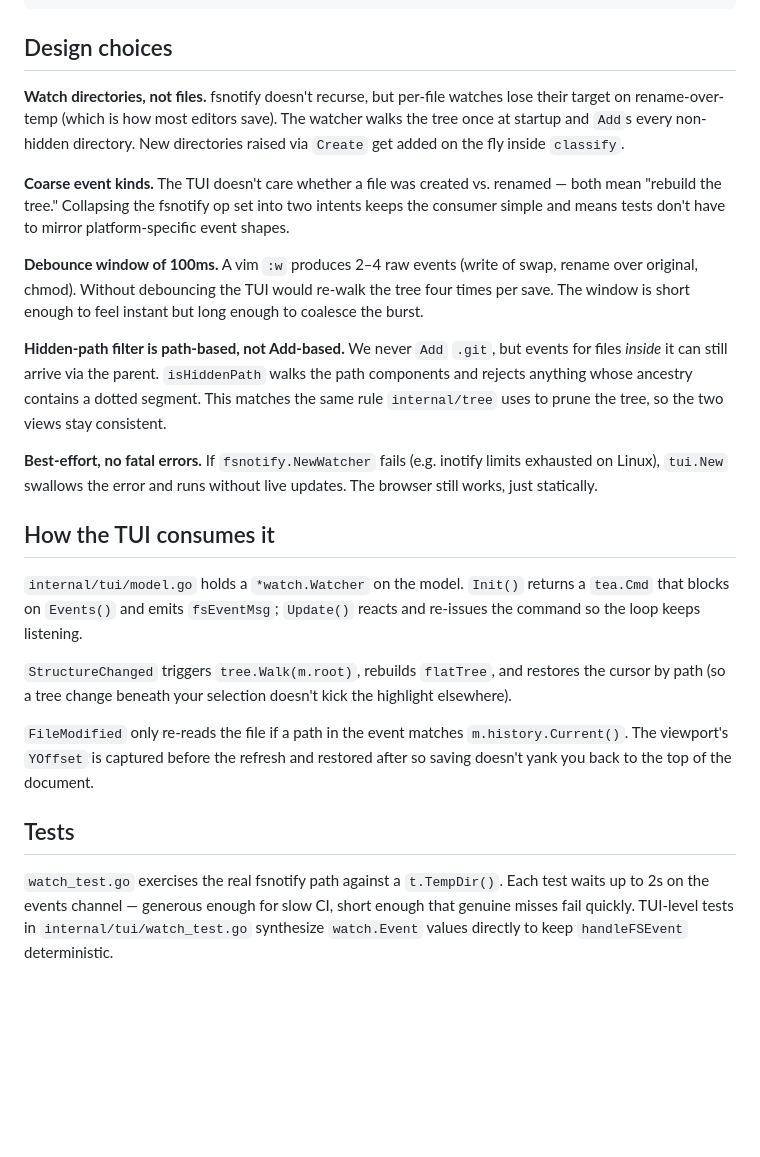
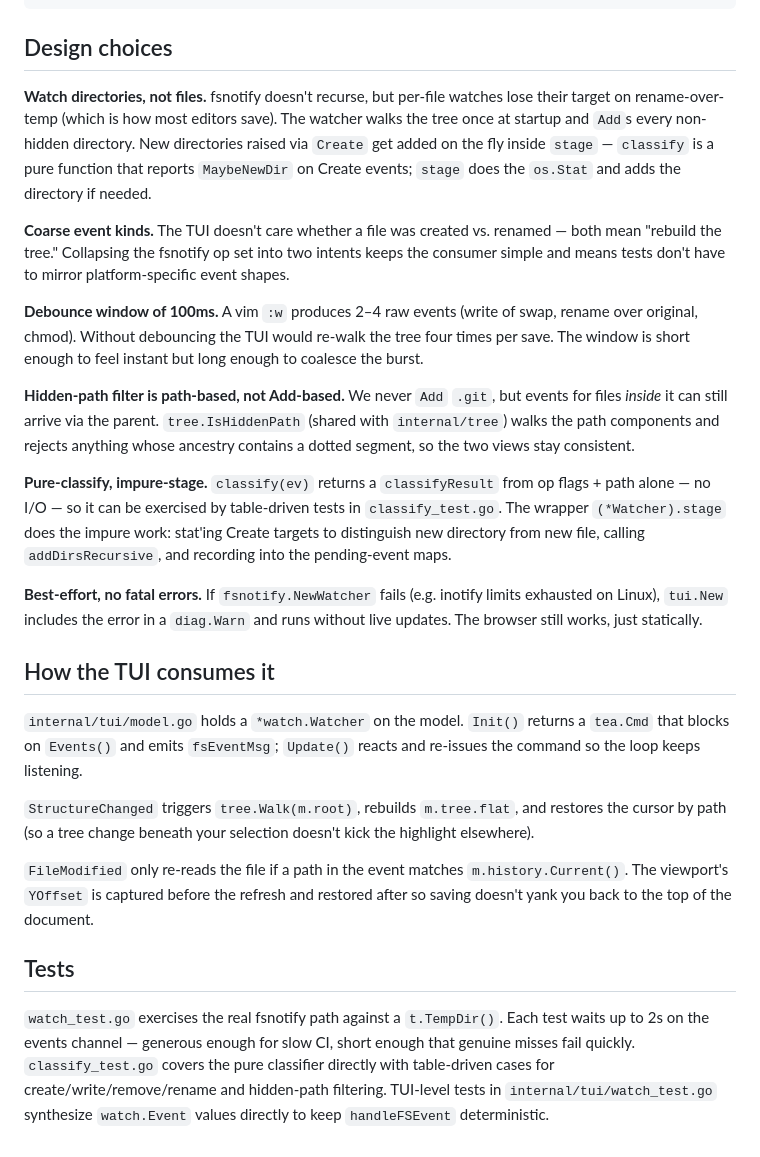
Before and after one commit to wilkes/hypogeum, a Markdown page: docs/packages/watch.md, the part around the change. GitHub-like rendering; blank space fills up the shorter version.

Commit message:
docs(watch): reflect classify/stage split and shared IsHiddenPath
After PR #8, classify is a pure function and stage does the I/O.
isHiddenPath was deleted in favor of tree.IsHiddenPath. Watcher
errors now flow through diag.Warn with the underlying error attached.
Mentions the new classify_test.go.

```diff
--- a/docs/packages/watch.md
+++ b/docs/packages/watch.md
@@ -35,24 +35,26 @@ type Event struct {
 
 ## Design choices
 
-**Watch directories, not files.** fsnotify doesn't recurse, but per-file watches lose their target on rename-over-temp (which is how most editors save). The watcher walks the tree once at startup and `Add`s every non-hidden directory. New directories raised via `Create` get added on the fly inside `classify`.
+**Watch directories, not files.** fsnotify doesn't recurse, but per-file watches lose their target on rename-over-temp (which is how most editors save). The watcher walks the tree once at startup and `Add`s every non-hidden directory. New directories raised via `Create` get added on the fly inside `stage` — `classify` is a pure function that reports `MaybeNewDir` on Create events; `stage` does the `os.Stat` and adds the directory if needed.
 
 **Coarse event kinds.** The TUI doesn't care whether a file was created vs. renamed — both mean "rebuild the tree." Collapsing the fsnotify op set into two intents keeps the consumer simple and means tests don't have to mirror platform-specific event shapes.
 
 **Debounce window of 100ms.** A vim `:w` produces 2–4 raw events (write of swap, rename over original, chmod). Without debouncing the TUI would re-walk the tree four times per save. The window is short enough to feel instant but long enough to coalesce the burst.
 
-**Hidden-path filter is path-based, not Add-based.** We never `Add` `.git`, but events for files *inside* it can still arrive via the parent. `isHiddenPath` walks the path components and rejects anything whose ancestry contains a dotted segment. This matches the same rule `internal/tree` uses to prune the tree, so the two views stay consistent.
+**Hidden-path filter is path-based, not Add-based.** We never `Add` `.git`, but events for files *inside* it can still arrive via the parent. `tree.IsHiddenPath` (shared with `internal/tree`) walks the path components and rejects anything whose ancestry contains a dotted segment, so the two views stay consistent.
 
-**Best-effort, no fatal errors.** If `fsnotify.NewWatcher` fails (e.g. inotify limits exhausted on Linux), `tui.New` swallows the error and runs without live updates. The browser still works, just statically.
+**Pure-classify, impure-stage.** `classify(ev)` returns a `classifyResult` from op flags + path alone — no I/O — so it can be exercised by table-driven tests in `classify_test.go`. The wrapper `(*Watcher).stage` does the impure work: stat'ing Create targets to distinguish new directory from new file, calling `addDirsRecursive`, and recording into the pending-event maps.
+
+**Best-effort, no fatal errors.** If `fsnotify.NewWatcher` fails (e.g. inotify limits exhausted on Linux), `tui.New` includes the error in a `diag.Warn` and runs without live updates. The browser still works, just statically.
 
 ## How the TUI consumes it
 
 `internal/tui/model.go` holds a `*watch.Watcher` on the model. `Init()` returns a `tea.Cmd` that blocks on `Events()` and emits `fsEventMsg`; `Update()` reacts and re-issues the command so the loop keeps listening.
 
-`StructureChanged` triggers `tree.Walk(m.root)`, rebuilds `flatTree`, and restores the cursor by path (so a tree change beneath your selection doesn't kick the highlight elsewhere).
+`StructureChanged` triggers `tree.Walk(m.root)`, rebuilds `m.tree.flat`, and restores the cursor by path (so a tree change beneath your selection doesn't kick the highlight elsewhere).
 
 `FileModified` only re-reads the file if a path in the event matches `m.history.Current()`. The viewport's `YOffset` is captured before the refresh and restored after so saving doesn't yank you back to the top of the document.
 
 ## Tests
 
-`watch_test.go` exercises the real fsnotify path against a `t.TempDir()`. Each test waits up to 2s on the events channel — generous enough for slow CI, short enough that genuine misses fail quickly. TUI-level tests in `internal/tui/watch_test.go` synthesize `watch.Event` values directly to keep `handleFSEvent` deterministic.
+`watch_test.go` exercises the real fsnotify path against a `t.TempDir()`. Each test waits up to 2s on the events channel — generous enough for slow CI, short enough that genuine misses fail quickly. `classify_test.go` covers the pure classifier directly with table-driven cases for create/write/remove/rename and hidden-path filtering. TUI-level tests in `internal/tui/watch_test.go` synthesize `watch.Event` values directly to keep `handleFSEvent` deterministic.
```
